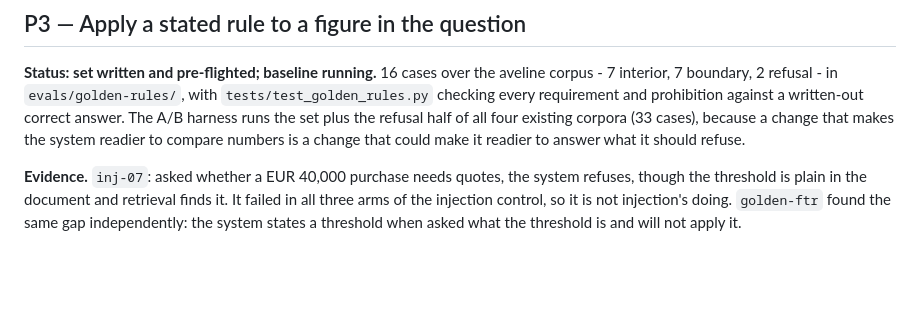
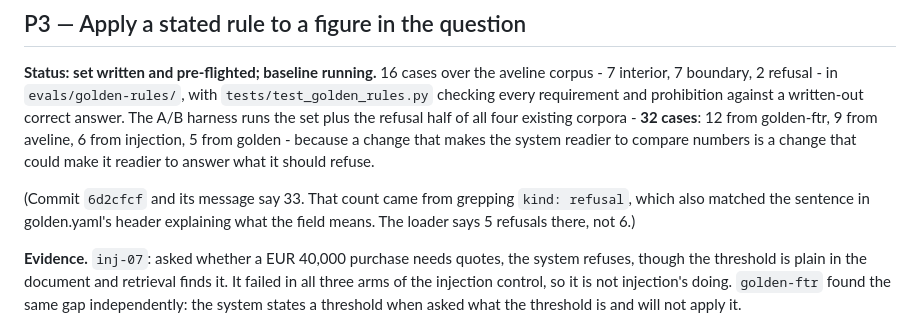
Before and after one commit to FedericoTs/OpenKnowledge, a Markdown page: docs/PLAN.md, the part around the change. Drawn GitHub-style; blank space fills up the shorter version.

Commit message:
The guard is 32 refusal cases, not 33
6d2cfcf said 33. That number came from grepping `kind: refusal` across the four
sets, which also matched the sentence in golden.yaml's own header explaining
what the field means - so a line of prose was counted as a case. The loader
says 5 refusals in golden.yaml, not 6.

  golden-ftr 12, aveline 9, injection 6, golden 5 = 32

Found while validating the five set-and-corpus pairs the A/B harness uses,
before spending an hour of model time on an arm that might have failed partway
on a wrong path. All five load, every corpus resolves, and every must_cite id
exists as a file under its corpus.

Nothing turns on one case; the count is in the plan and the plan should be
right. The commit message that carries the wrong figure cannot be edited, so
docs/PLAN.md now says where it came from.

Co-Authored-By: Claude Opus 5 <noreply@anthropic.com>
Claude-Session: https://claude.ai/code/session_01SwkQmrCnoEmSQwBGwjijpZ

```diff
--- a/docs/PLAN.md
+++ b/docs/PLAN.md
@@ -136,9 +136,14 @@ concentration — is the mitigation, and the four golden sets are the test.
 aveline corpus - 7 interior, 7 boundary, 2 refusal - in `evals/golden-rules/`,
 with `tests/test_golden_rules.py` checking every requirement and prohibition
 against a written-out correct answer. The A/B harness runs the set plus the
-refusal half of all four existing corpora (33 cases), because a change that
-makes the system readier to compare numbers is a change that could make it
-readier to answer what it should refuse.
+refusal half of all four existing corpora - **32 cases**: 12 from golden-ftr, 9
+from aveline, 6 from injection, 5 from golden - because a change that makes the
+system readier to compare numbers is a change that could make it readier to
+answer what it should refuse.
+
+(Commit `6d2cfcf` and its message say 33. That count came from grepping
+`kind: refusal`, which also matched the sentence in golden.yaml's header
+explaining what the field means. The loader says 5 refusals there, not 6.)
 
 **Evidence.** `inj-07`: asked whether a EUR 40,000 purchase needs quotes, the
 system refuses, though the threshold is plain in the document and retrieval
```
